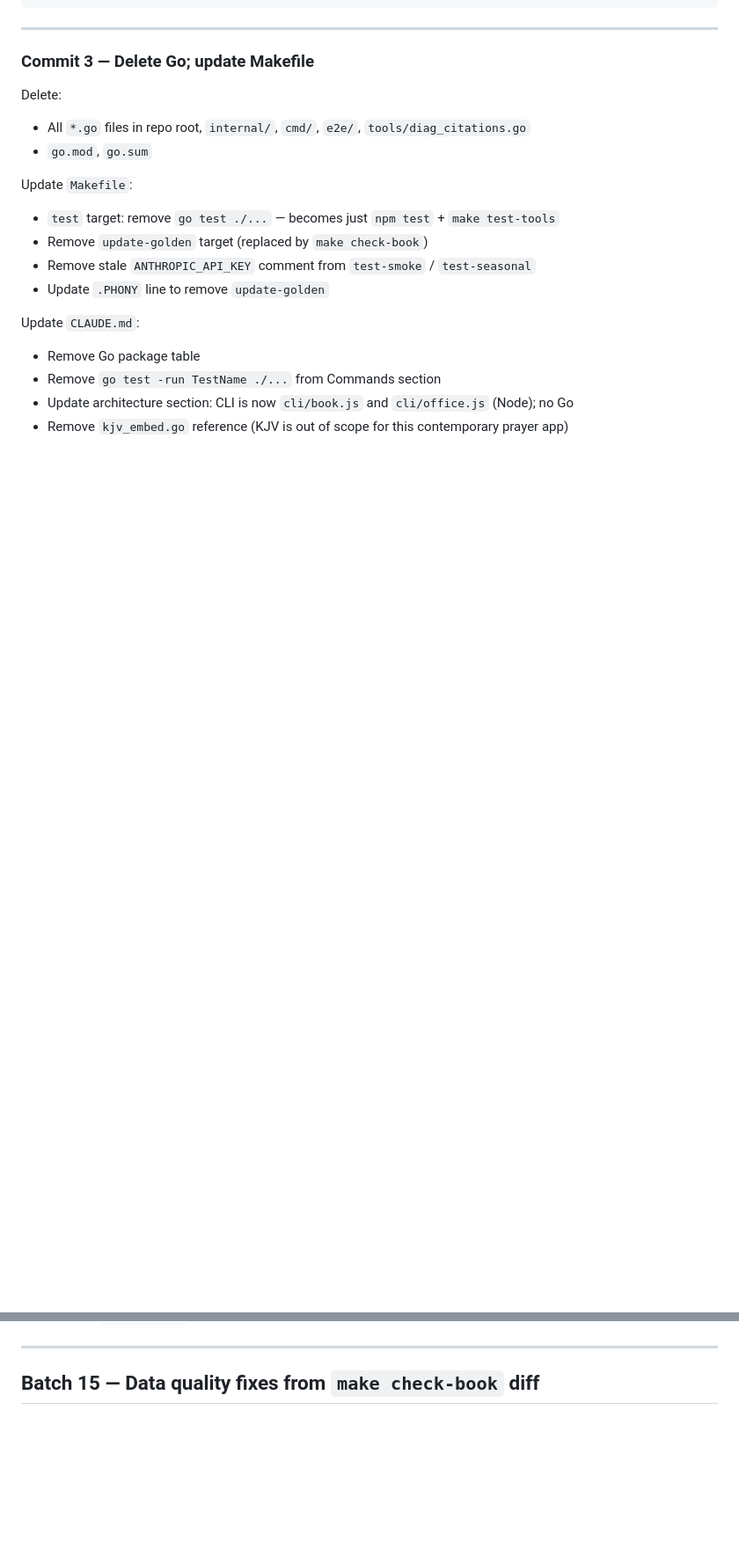
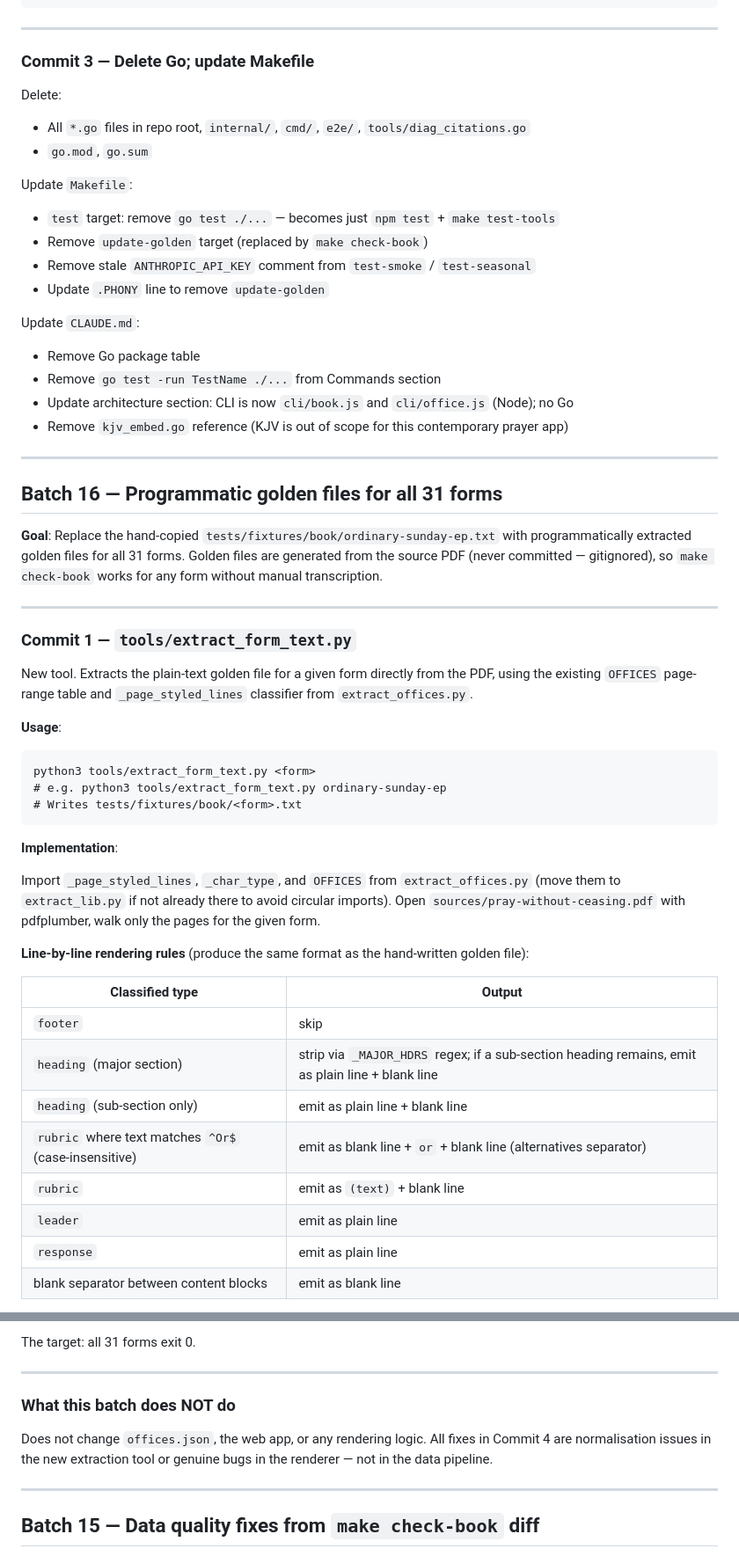
Before and after one commit to astaticvoid/pwc-office, a Markdown page: docs/HANDOFF.md, 2 parts joined by grey strips. Shown at 88% size. Drawn GitHub-style; blank space fills up the shorter version.

````diff
--- a/docs/HANDOFF.md
+++ b/docs/HANDOFF.md
@@ -360,3 +360,40 @@ Update `CLAUDE.md`:
 - Remove `go test -run TestName ./...` from Commands section
 - Update architecture section: CLI is now `cli/book.js` and `cli/office.js` (Node); no Go
 - Remove `kjv_embed.go` reference (KJV is out of scope for this contemporary prayer app)
+
+---
+
+## Batch 16 — Programmatic golden files for all 31 forms
+
+**Goal**: Replace the hand-copied `tests/fixtures/book/ordinary-sunday-ep.txt` with programmatically extracted golden files for all 31 forms. Golden files are generated from the source PDF (never committed — gitignored), so `make check-book` works for any form without manual transcription.
+
+---
+
+### Commit 1 — `tools/extract_form_text.py`
+
+New tool. Extracts the plain-text golden file for a given form directly from the PDF, using the existing `OFFICES` page-range table and `_page_styled_lines` classifier from `extract_offices.py`.
+
+**Usage**:
+```
+python3 tools/extract_form_text.py <form>
+# e.g. python3 tools/extract_form_text.py ordinary-sunday-ep
+# Writes tests/fixtures/book/<form>.txt
+```
+
+**Implementation**:
+
+Import `_page_styled_lines`, `_char_type`, and `OFFICES` from `extract_offices.py` (move them to `extract_lib.py` if not already there to avoid circular imports). Open `sources/pray-without-ceasing.pdf` with pdfplumber, walk only the pages for the given form.
+
+**Line-by-line rendering rules** (produce the same format as the hand-written golden file):
+
+| Classified type | Output |
+|----------------|--------|
+| `footer` | skip |
+| `heading` (major section) | strip via `_MAJOR_HDRS` regex; if a sub-section heading remains, emit as plain line + blank line |
+| `heading` (sub-section only) | emit as plain line + blank line |
+| `rubric` where text matches `^Or$` (case-insensitive) | emit as blank line + `or` + blank line (alternatives separator) |
+| `rubric` | emit as `(text)` + blank line |
+| `leader` | emit as plain line |
+| `response` | emit as plain line |
+| blank separator between content blocks | emit as blank line |
+
@@ -363,3 +486,10 @@ Update `CLAUDE.md`:
+The target: all 31 forms exit 0.
+
+---
+
+### What this batch does NOT do
+
+Does not change `offices.json`, the web app, or any rendering logic. All fixes in Commit 4 are normalisation issues in the new extraction tool or genuine bugs in the renderer — not in the data pipeline.
 
 ---
 
````
Also changed, not shown: other parts of docs/HANDOFF.md (+86 -0 lines).
